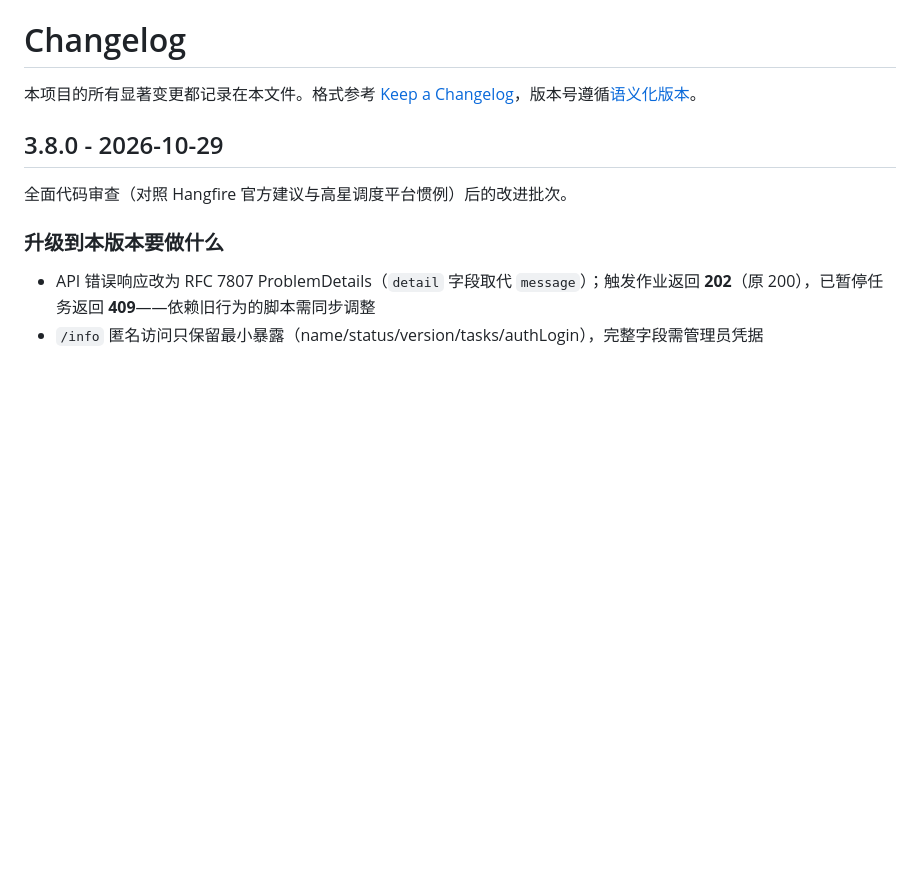
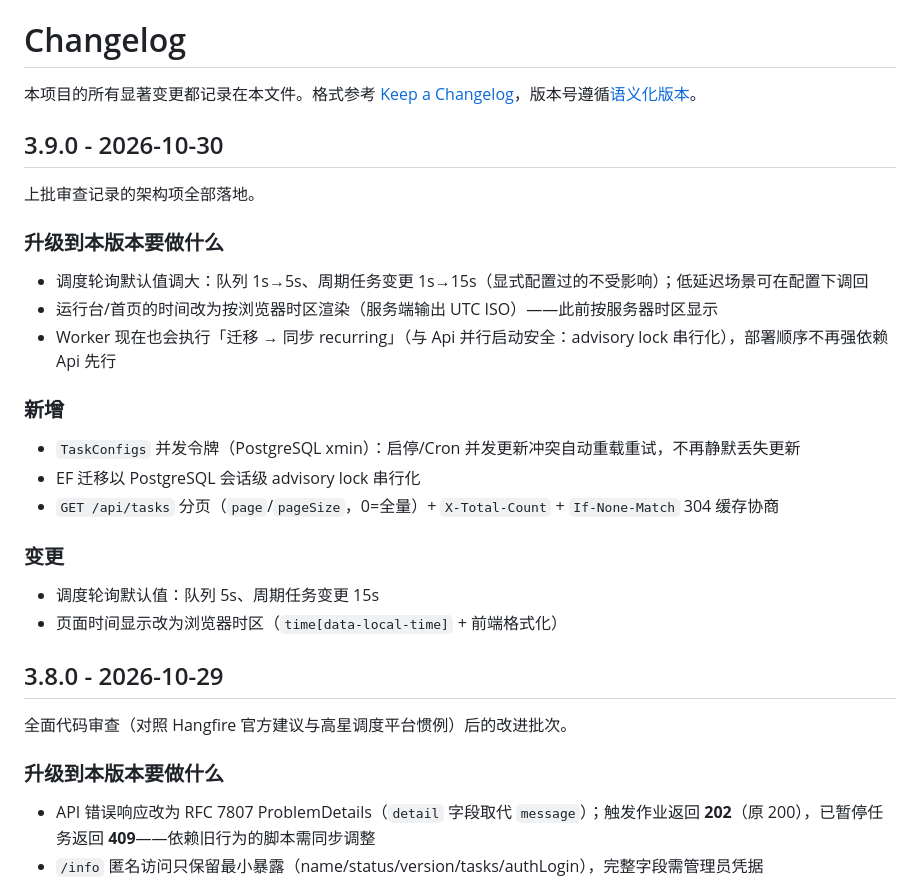
Before and after one commit to ShenHaoCore/TaskRunner, a Markdown page: CHANGELOG.md, the part around the change. Drawn GitHub-style; blank space fills up the shorter version.

Commit message:
chore: 定版 3.9.0

```diff
--- a/CHANGELOG.md
+++ b/CHANGELOG.md
@@ -1,6 +1,27 @@
 # Changelog
 
 本项目的所有显著变更都记录在本文件。格式参考 [Keep a Changelog](https://keepachangelog.com/zh-CN/1.1.0/)，版本号遵循[语义化版本](https://semver.org/lang/zh-CN/)。
+
+## 3.9.0 - 2026-10-30
+
+上批审查记录的架构项全部落地。
+
+### 升级到本版本要做什么
+
+- 调度轮询默认值调大：队列 1s→5s、周期任务变更 1s→15s（显式配置过的不受影响）；低延迟场景可在配置下调回
+- 运行台/首页的时间改为按浏览器时区渲染（服务端输出 UTC ISO）——此前按服务器时区显示
+- Worker 现在也会执行「迁移 → 同步 recurring」（与 Api 并行启动安全：advisory lock 串行化），部署顺序不再强依赖 Api 先行
+
+### 新增
+
+- `TaskConfigs` 并发令牌（PostgreSQL xmin）：启停/Cron 并发更新冲突自动重载重试，不再静默丢失更新
+- EF 迁移以 PostgreSQL 会话级 advisory lock 串行化
+- `GET /api/tasks` 分页（`page`/`pageSize`，0=全量）+ `X-Total-Count` + `If-None-Match` 304 缓存协商
+
+### 变更
+
+- 调度轮询默认值：队列 5s、周期任务变更 15s
+- 页面时间显示改为浏览器时区（`time[data-local-time]` + 前端格式化）
 
 ## 3.8.0 - 2026-10-29
 
```
